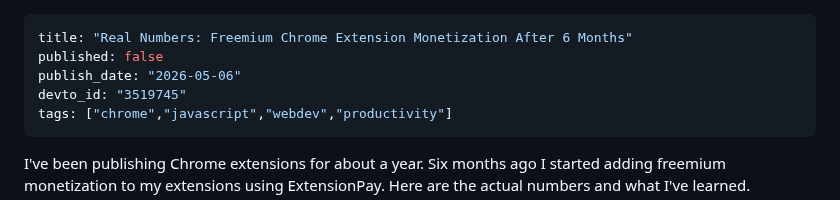
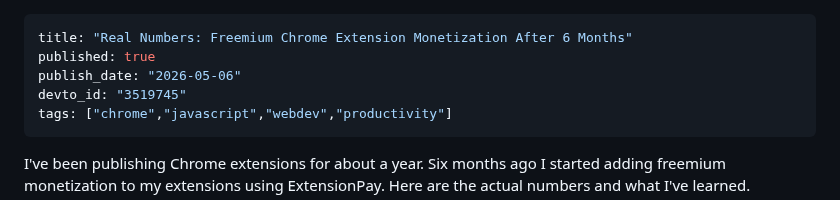
Before and after one commit to ktg0215/s-hub, a Markdown page: dev-to/articles/freemium.md, the part around the change. Rendered like a GitHub page.

Commit message:
chore: update Dev.to article frontmatter (devto_id/published)

```diff
--- a/dev-to/articles/freemium.md
+++ b/dev-to/articles/freemium.md
@@ -1,6 +1,6 @@
 ---
 title: "Real Numbers: Freemium Chrome Extension Monetization After 6 Months"
-published: false
+published: true
 publish_date: "2026-05-06"
 devto_id: "3519745"
 tags: ["chrome","javascript","webdev","productivity"]
```
